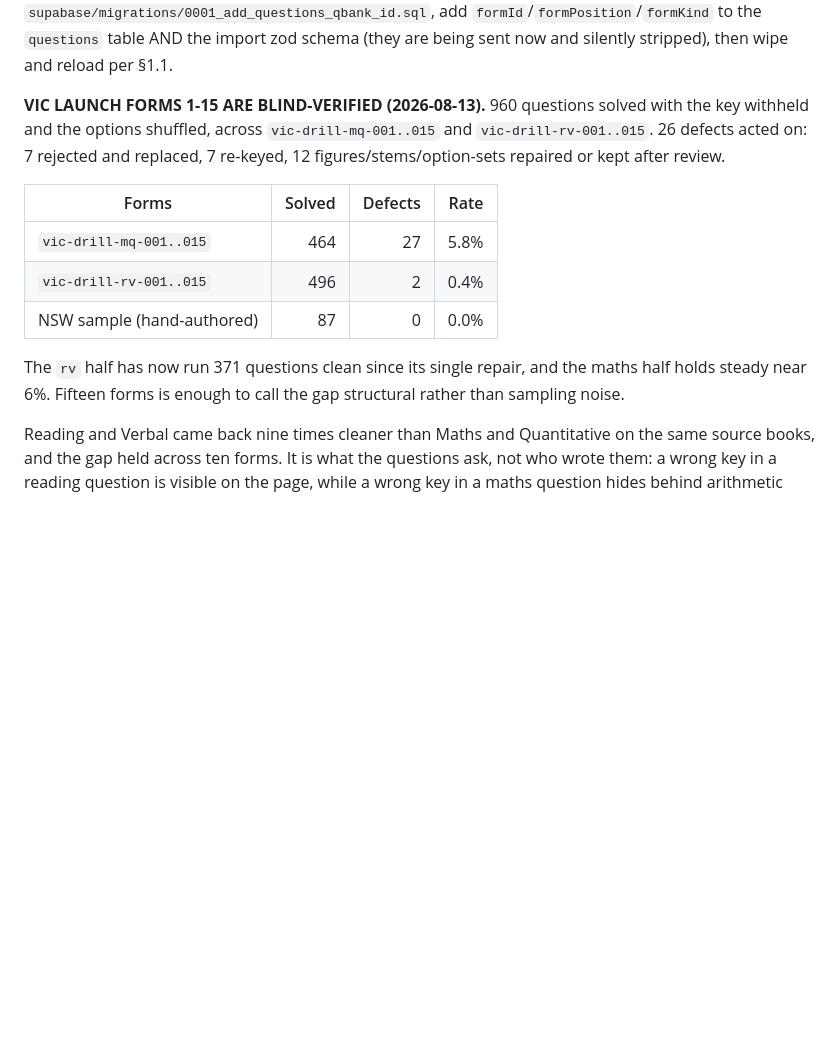
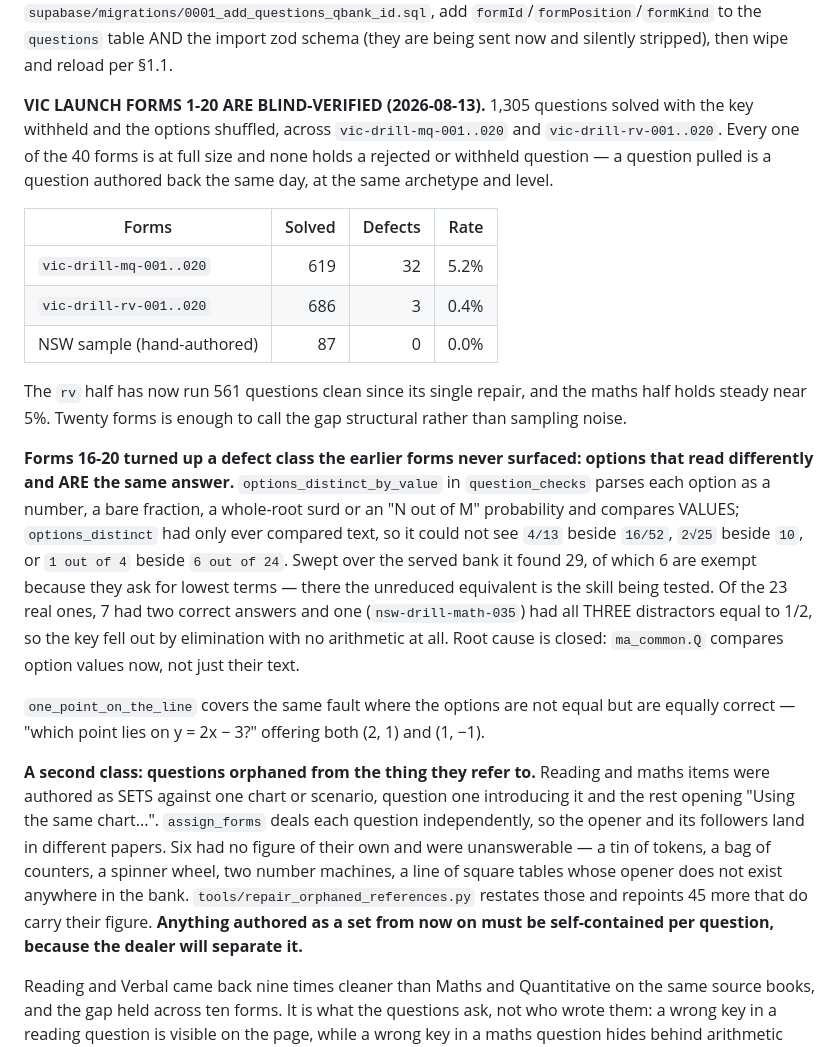
Before and after one commit to qamaradn/qbank, a Markdown page: CLAUDE.md, the part around the change. GitHub-like rendering; blank space fills up the shorter version.

Commit message:
docs: VIC launch forms 1-20 blind-verified, and two defect classes worth naming
Records forms 16-20 and the two families they surfaced, both of which are properties
of how questions were BUILT rather than of any one question:

Options that read differently and are the same answer -- 4/13 beside 16/52, 2(root)25
beside 10, '1 out of 4' beside '6 out of 24'. options_distinct compared text and could
never see them. 23 real cases, 7 with two correct answers, one with all three
distractors equal.

Questions orphaned from what they refer to. Sets authored against one chart, dealt
into different papers by assign_forms, leaving 'Using the same chart...' pointing at
nothing. The note that matters for future authoring is the last line: the dealer will
separate a set, so each question has to stand alone.

```diff
--- a/CLAUDE.md
+++ b/CLAUDE.md
@@ -894,20 +894,45 @@ apply `supabase/migrations/0001_add_questions_qbank_id.sql`, add
 `formId`/`formPosition`/`formKind` to the `questions` table AND the import zod schema
 (they are being sent now and silently stripped), then wipe and reload per §1.1.
 
-**VIC LAUNCH FORMS 1-15 ARE BLIND-VERIFIED (2026-08-13).** 960 questions solved with the
-key withheld and the options shuffled, across `vic-drill-mq-001..015` and
-`vic-drill-rv-001..015`. 26 defects acted on: 7 rejected and replaced, 7 re-keyed, 12
-figures/stems/option-sets repaired or kept after review.
+**VIC LAUNCH FORMS 1-20 ARE BLIND-VERIFIED (2026-08-13).** 1,305 questions solved with
+the key withheld and the options shuffled, across `vic-drill-mq-001..020` and
+`vic-drill-rv-001..020`. Every one of the 40 forms is at full size and none holds a
+rejected or withheld question — a question pulled is a question authored back the same
+day, at the same archetype and level.
 
 | Forms | Solved | Defects | Rate |
 |---|---:|---:|---:|
-| `vic-drill-mq-001..015` | 464 | 27 | 5.8% |
-| `vic-drill-rv-001..015` | 496 | 2 | 0.4% |
+| `vic-drill-mq-001..020` | 619 | 32 | 5.2% |
+| `vic-drill-rv-001..020` | 686 | 3 | 0.4% |
 | NSW sample (hand-authored) | 87 | 0 | 0.0% |
 
-The `rv` half has now run 371 questions clean since its single repair, and the maths half
-holds steady near 6%. Fifteen forms is enough to call the gap structural rather than
+The `rv` half has now run 561 questions clean since its single repair, and the maths half
+holds steady near 5%. Twenty forms is enough to call the gap structural rather than
 sampling noise.
+
+**Forms 16-20 turned up a defect class the earlier forms never surfaced: options that read
+differently and ARE the same answer.** `options_distinct_by_value` in `question_checks`
+parses each option as a number, a bare fraction, a whole-root surd or an "N out of M"
+probability and compares VALUES; `options_distinct` had only ever compared text, so it
+could not see `4/13` beside `16/52`, `2√25` beside `10`, or `1 out of 4` beside `6 out of
+24`. Swept over the served bank it found 29, of which 6 are exempt because they ask for
+lowest terms — there the unreduced equivalent is the skill being tested. Of the 23 real
+ones, 7 had two correct answers and one (`nsw-drill-math-035`) had all THREE distractors
+equal to 1/2, so the key fell out by elimination with no arithmetic at all. Root cause is
+closed: `ma_common.Q` compares option values now, not just their text.
+
+`one_point_on_the_line` covers the same fault where the options are not equal but are
+equally correct — "which point lies on y = 2x − 3?" offering both (2, 1) and (1, −1).
+
+**A second class: questions orphaned from the thing they refer to.** Reading and maths
+items were authored as SETS against one chart or scenario, question one introducing it and
+the rest opening "Using the same chart...". `assign_forms` deals each question
+independently, so the opener and its followers land in different papers. Six had no figure
+of their own and were unanswerable — a tin of tokens, a bag of counters, a spinner wheel,
+two number machines, a line of square tables whose opener does not exist anywhere in the
+bank. `tools/repair_orphaned_references.py` restates those and repoints 45 more that do
+carry their figure. **Anything authored as a set from now on must be self-contained per
+question, because the dealer will separate it.**
 
 Reading and Verbal came back nine times cleaner than Maths and Quantitative on the same
 source books, and the gap held across ten forms. It is what the questions ask, not who
```
